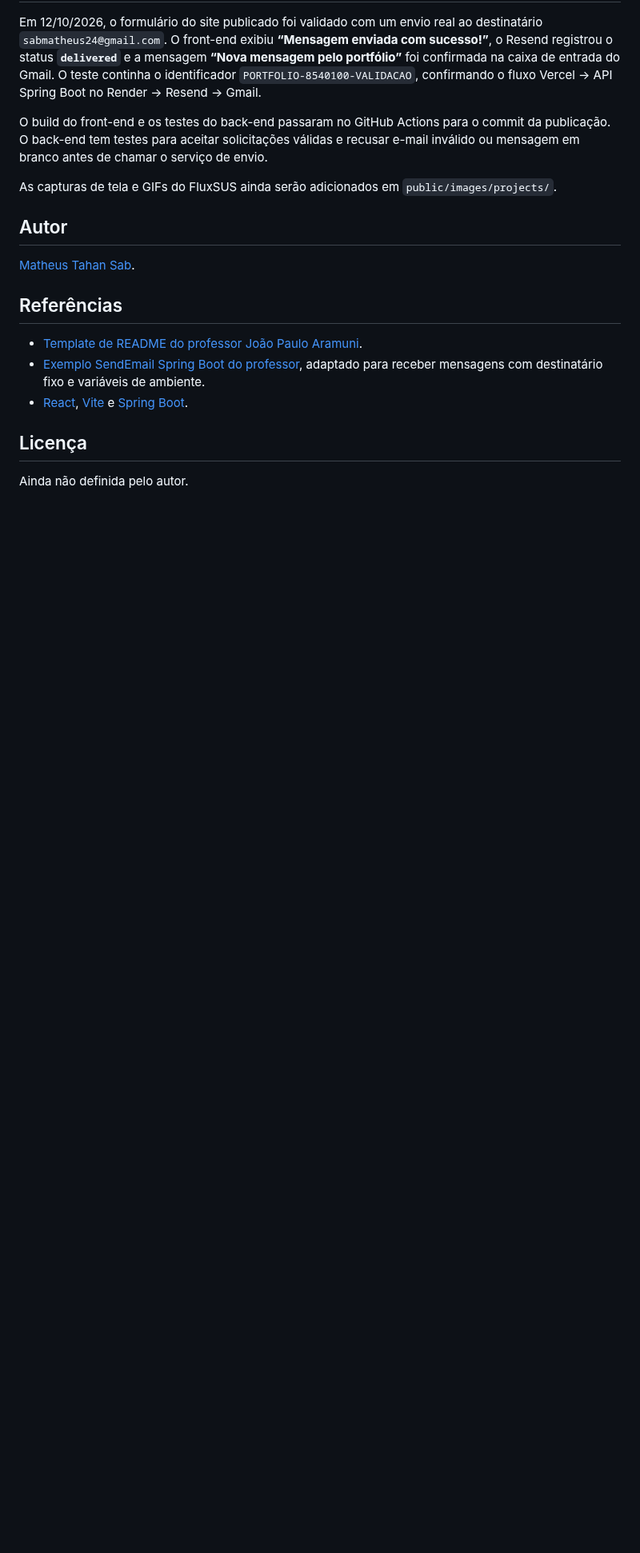
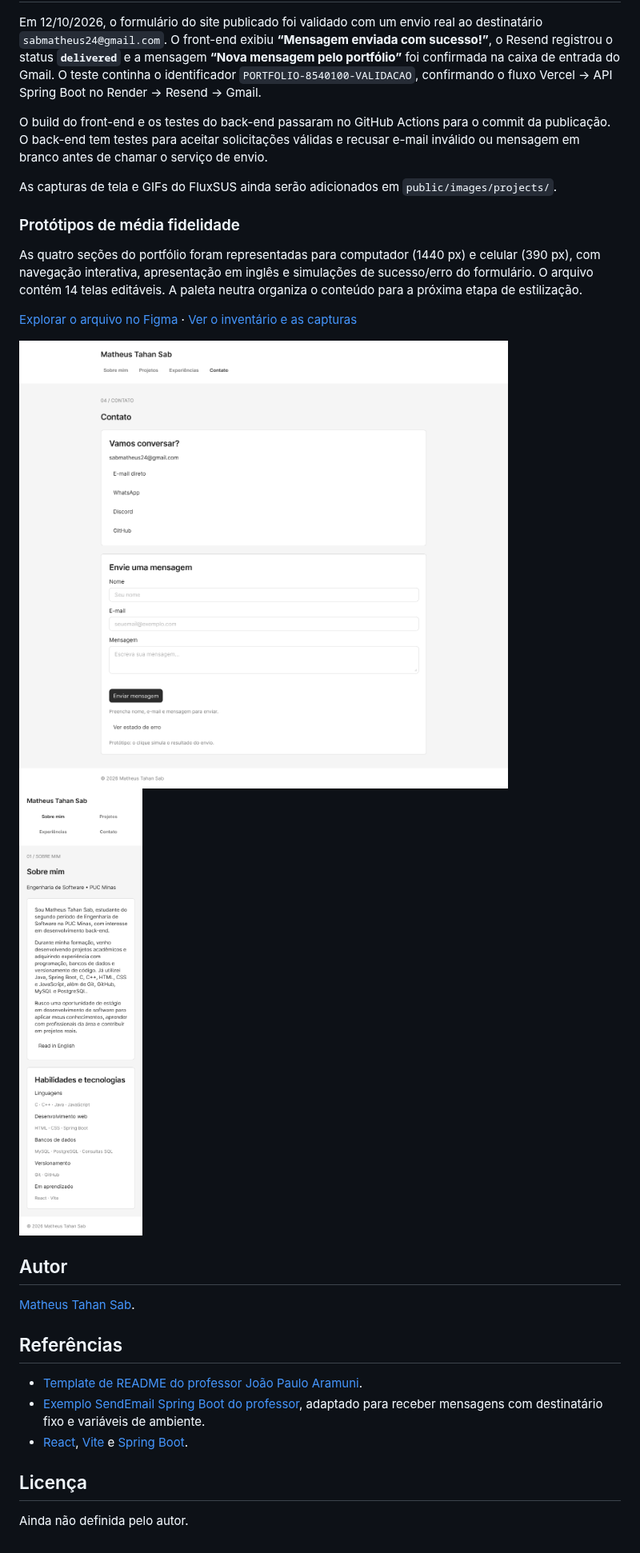
Before and after one commit to Matheus-Tahan-Sab/MatheusTahanSab---portfolio, a Markdown page: README.md, the part around one of its changes. Shown at 80% size. Rendered like a GitHub page; pictures changed too: docs/prototypes/desktop-contato.png (added), docs/prototypes/mobile-sobre.png (added); blank space fills up the shorter version.

Commit message:
docs: adiciona prototipos Figma e capturas desktop e mobile

```diff
--- a/README.md
+++ b/README.md
@@ -118,6 +118,16 @@ O build do front-end e os testes do back-end passaram no GitHub Actions para o c
 
 As capturas de tela e GIFs do FluxSUS ainda serão adicionados em `public/images/projects/`.
 
+### Protótipos de média fidelidade
+
+As quatro seções do portfólio foram representadas para computador (1440 px) e celular (390 px), com navegação interativa, apresentação em inglês e simulações de sucesso/erro do formulário. O arquivo contém 14 telas editáveis. A paleta neutra organiza o conteúdo para a próxima etapa de estilização.
+
+[Explorar o arquivo no Figma](https://www.figma.com/design/zzuu2TrioEYT8kJfKlPSAM) · [Ver o inventário e as capturas](docs/prototypes/README.md)
+
+<img src="docs/prototypes/desktop-contato.png" alt="Wireframe da seção Contato no computador, com links e formulário." width="720">
+
+<img src="docs/prototypes/mobile-sobre.png" alt="Wireframe da seção Sobre mim no celular, com apresentação e habilidades." width="240">
+
 ## Autor
 
 [Matheus Tahan Sab](https://github.com/Matheus-Tahan-Sab).
```
Also changed, not shown: other parts of README.md (+3 -3 lines), docs/prototypes/README.md (+56 -2 lines), docs/prototypes/desktop-experiencias.png (added), docs/prototypes/mobile-contato.png (added), docs/prototypes/mobile-experiencias.png (added).
